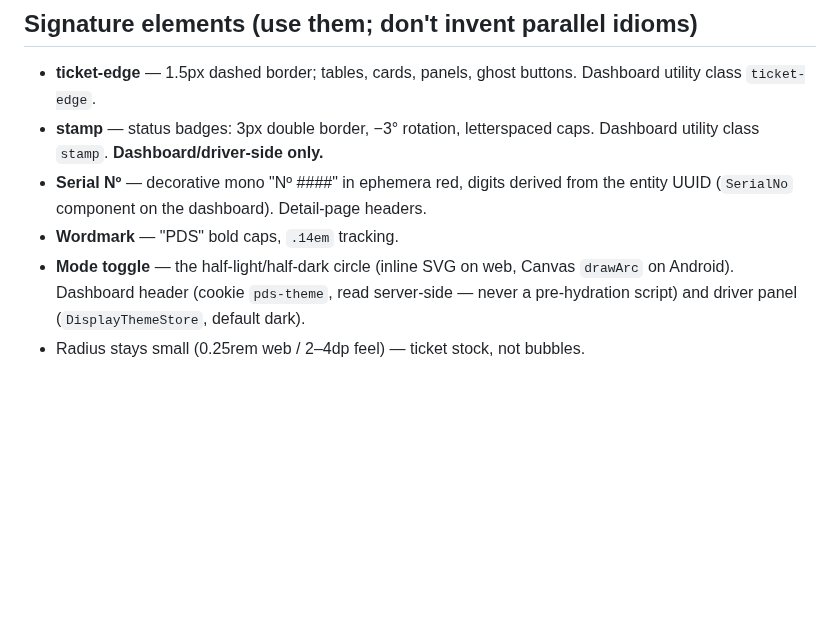
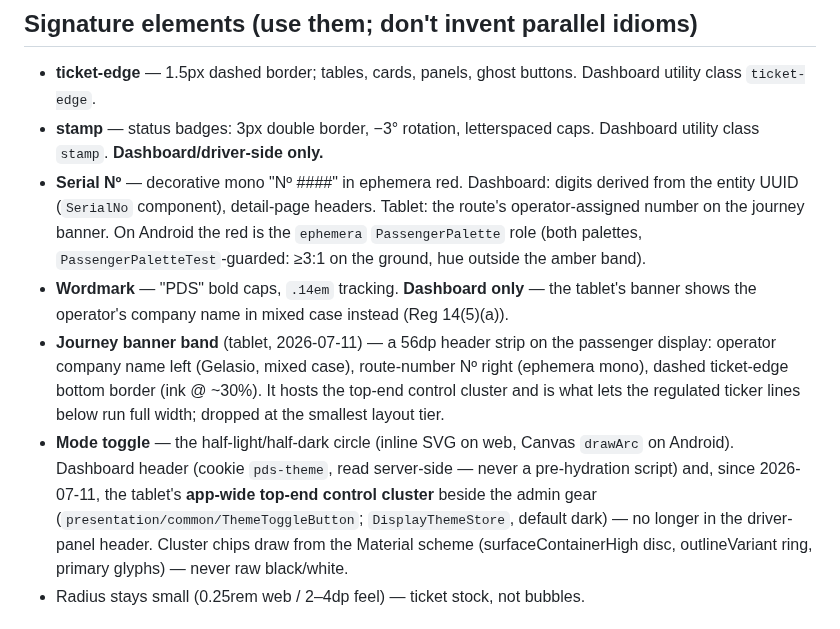
Before and after one commit to oliverjhj/pds-planning, a Markdown page: living/DESIGN-LANGUAGE.md, the part around the change. Drawn GitHub-style; blank space fills up the shorter version.

```diff
--- a/living/DESIGN-LANGUAGE.md
+++ b/living/DESIGN-LANGUAGE.md
@@ -37,9 +37,10 @@ The identity: an Edwardian railway booking hall. Gelasio serif, ticket-stock das
 
 - **ticket-edge** — 1.5px dashed border; tables, cards, panels, ghost buttons. Dashboard utility class `ticket-edge`.
 - **stamp** — status badges: 3px double border, −3° rotation, letterspaced caps. Dashboard utility class `stamp`. **Dashboard/driver-side only.**
-- **Serial Nº** — decorative mono "Nº ####" in ephemera red, digits derived from the entity UUID (`SerialNo` component on the dashboard). Detail-page headers.
-- **Wordmark** — "PDS" bold caps, `.14em` tracking.
-- **Mode toggle** — the half-light/half-dark circle (inline SVG on web, Canvas `drawArc` on Android). Dashboard header (cookie `pds-theme`, read server-side — never a pre-hydration script) and driver panel (`DisplayThemeStore`, default dark).
+- **Serial Nº** — decorative mono "Nº ####" in ephemera red. Dashboard: digits derived from the entity UUID (`SerialNo` component), detail-page headers. Tablet: the route's operator-assigned number on the journey banner. On Android the red is the `ephemera` `PassengerPalette` role (both palettes, `PassengerPaletteTest`-guarded: ≥3:1 on the ground, hue outside the amber band).
+- **Wordmark** — "PDS" bold caps, `.14em` tracking. **Dashboard only** — the tablet's banner shows the operator's company name in mixed case instead (Reg 14(5)(a)).
+- **Journey banner band** (tablet, 2026-07-11) — a 56dp header strip on the passenger display: operator company name left (Gelasio, mixed case), route-number Nº right (ephemera mono), dashed ticket-edge bottom border (ink @ ~30%). It hosts the top-end control cluster and is what lets the regulated ticker lines below run full width; dropped at the smallest layout tier.
+- **Mode toggle** — the half-light/half-dark circle (inline SVG on web, Canvas `drawArc` on Android). Dashboard header (cookie `pds-theme`, read server-side — never a pre-hydration script) and, since 2026-07-11, the tablet's **app-wide top-end control cluster** beside the admin gear (`presentation/common/ThemeToggleButton`; `DisplayThemeStore`, default dark) — no longer in the driver-panel header. Cluster chips draw from the Material scheme (surfaceContainerHigh disc, outlineVariant ring, primary glyphs) — never raw black/white.
 - Radius stays small (0.25rem web / 2–4dp feel) — ticket stock, not bubbles.
 
 ## Compliance constraints the design must never break (tablet passenger surface)
```
Also changed, not shown: living/STATE.md (+8 -2 lines), sessions/2026-07-11-minimum-text-tickers-and-controls.md (added, +42 -0 lines).
